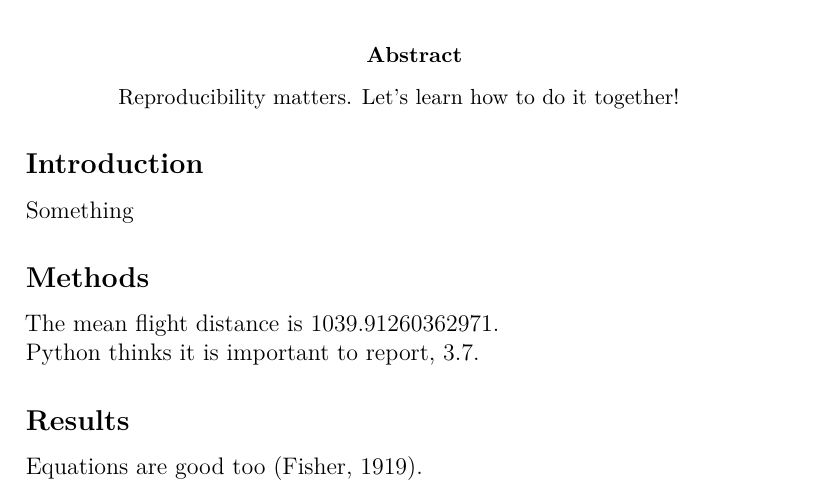
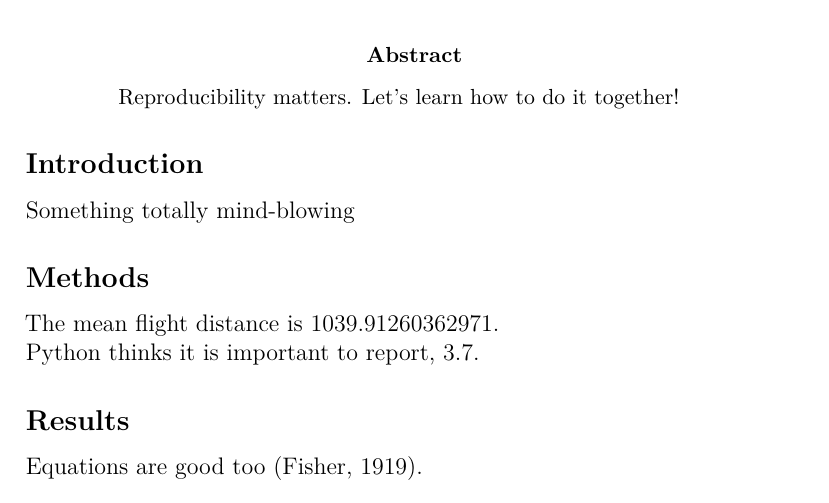
Before and after one commit to kacarscadden/reproduce_it, a LaTeX paper (the_ms.tex): part of page 1 of 2, cut so that both start at the same text. Compiled offline with XeLaTeX.

```diff
--- a/the_ms.tex
+++ b/the_ms.tex
@@ -74,7 +74,7 @@
 
 \subsection{Introduction}\label{introduction}
 
-Something
+Something totally mind-blowing
 
 \subsection{Methods}\label{methods}
 
```
Also changed, not shown: 3 other files.
